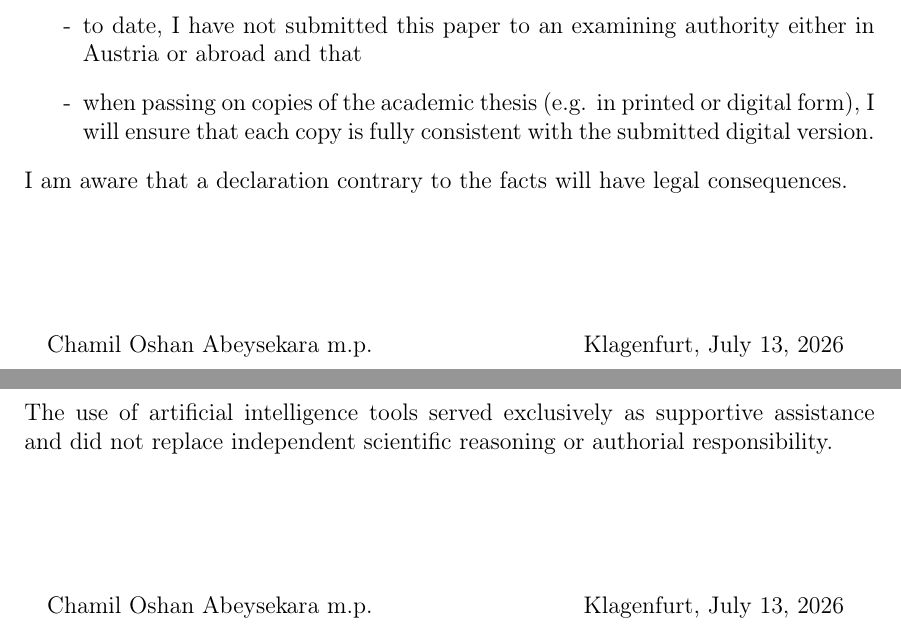
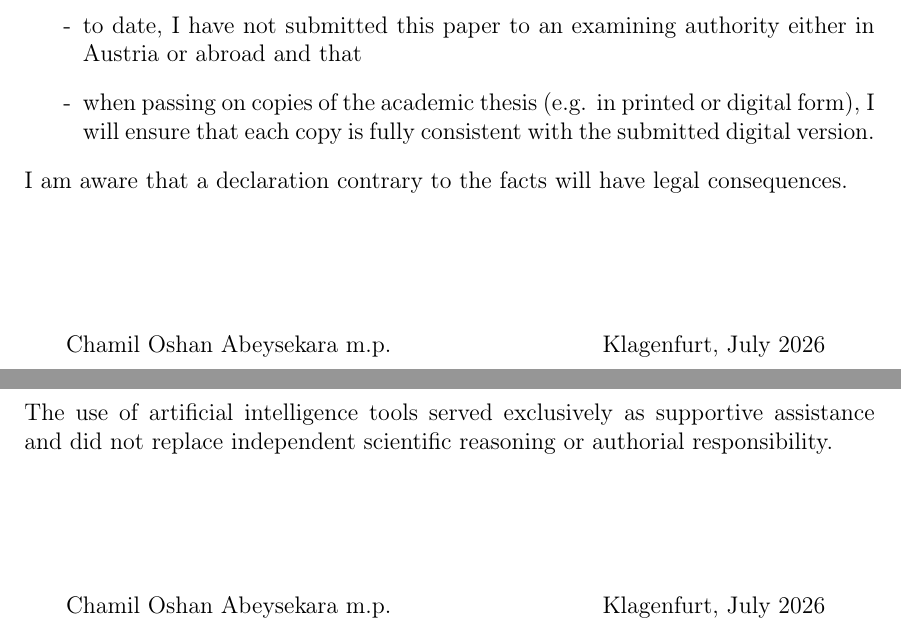
Before and after one commit to cHaMiL8020/thesis-report1, a LaTeX thesis (main.tex, which reads declare.tex, erklaerung.tex): two parts of pages 4 and 5 of 167, joined at a grey line, cut so that both start at the same text. Compiled offline with pdfLaTeX.

Commit message:
Auto-sync thesis report: 2026-07-13 12:48:28

```diff
--- a/declare.tex
+++ b/declare.tex
@@ -20,7 +20,7 @@ The use of artificial intelligence tools served exclusively as supportive assist
 \begin{table}[H]
 \centering{
 \begin{tabular}{ll}
-Chamil Oshan Abeysekara m.p.\qquad \qquad \qquad & \qquad \qquad Klagenfurt, \today
+Chamil Oshan Abeysekara m.p.\qquad \qquad \qquad & \qquad \qquad Klagenfurt, July 2026
 \end{tabular}
 }
 \end{table}
--- a/erklaerung.tex
+++ b/erklaerung.tex
@@ -21,7 +21,7 @@ I am aware that a declaration contrary to the facts will have legal consequences
 \begin{table}[H]
 \centering{
 \begin{tabular}{ll}
-Chamil Oshan Abeysekara m.p.\qquad \qquad \qquad & \qquad \qquad Klagenfurt, \today
+Chamil Oshan Abeysekara m.p.\qquad \qquad \qquad & \qquad \qquad Klagenfurt, July 2026
 \end{tabular}
 }
 \end{table}
```
Also changed, not shown: titlepage.tex (+1 -1 lines), 1 other file.
